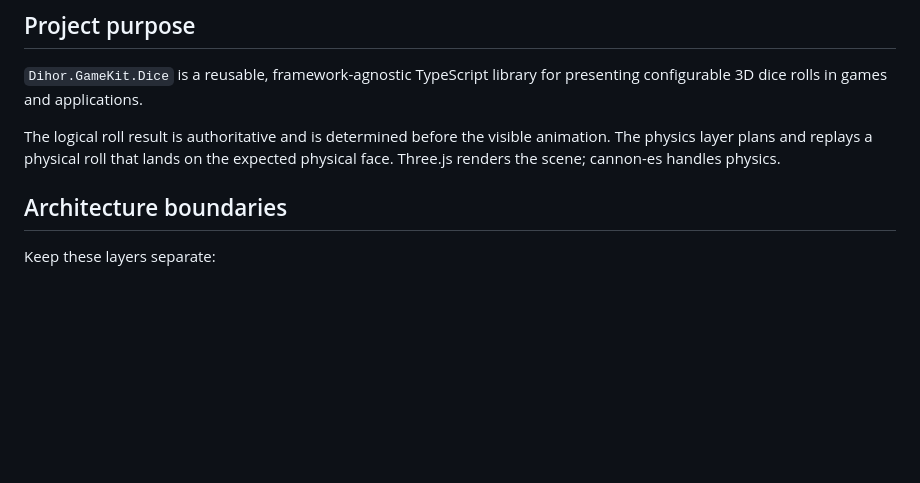
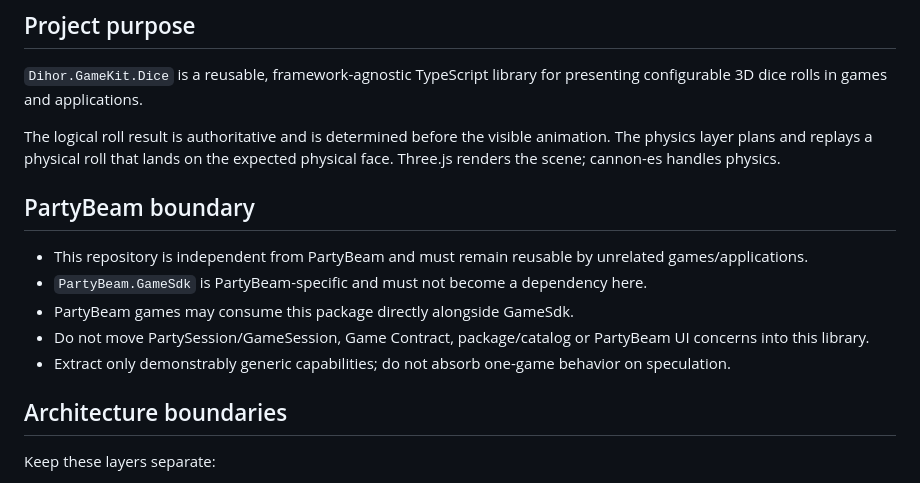
Before and after one commit to PawelWielga/Dihor.GameKit.Dice, a Markdown page: AGENTS.md, the part around the change. GitHub-like rendering; blank space fills up the shorter version.

Commit message:
docs: add PartyBeam boundary rules

```diff
--- a/AGENTS.md
+++ b/AGENTS.md
@@ -7,6 +7,14 @@ Instructions for coding agents working in `Dihor.GameKit.Dice`.
 `Dihor.GameKit.Dice` is a reusable, framework-agnostic TypeScript library for presenting configurable 3D dice rolls in games and applications.
 
 The logical roll result is authoritative and is determined before the visible animation. The physics layer plans and replays a physical roll that lands on the expected physical face. Three.js renders the scene; cannon-es handles physics.
+
+## PartyBeam boundary
+
+- This repository is independent from PartyBeam and must remain reusable by unrelated games/applications.
+- `PartyBeam.GameSdk` is PartyBeam-specific and must not become a dependency here.
+- PartyBeam games may consume this package directly alongside GameSdk.
+- Do not move PartySession/GameSession, Game Contract, package/catalog or PartyBeam UI concerns into this library.
+- Extract only demonstrably generic capabilities; do not absorb one-game behavior on speculation.
 
 ## Architecture boundaries
 
```
